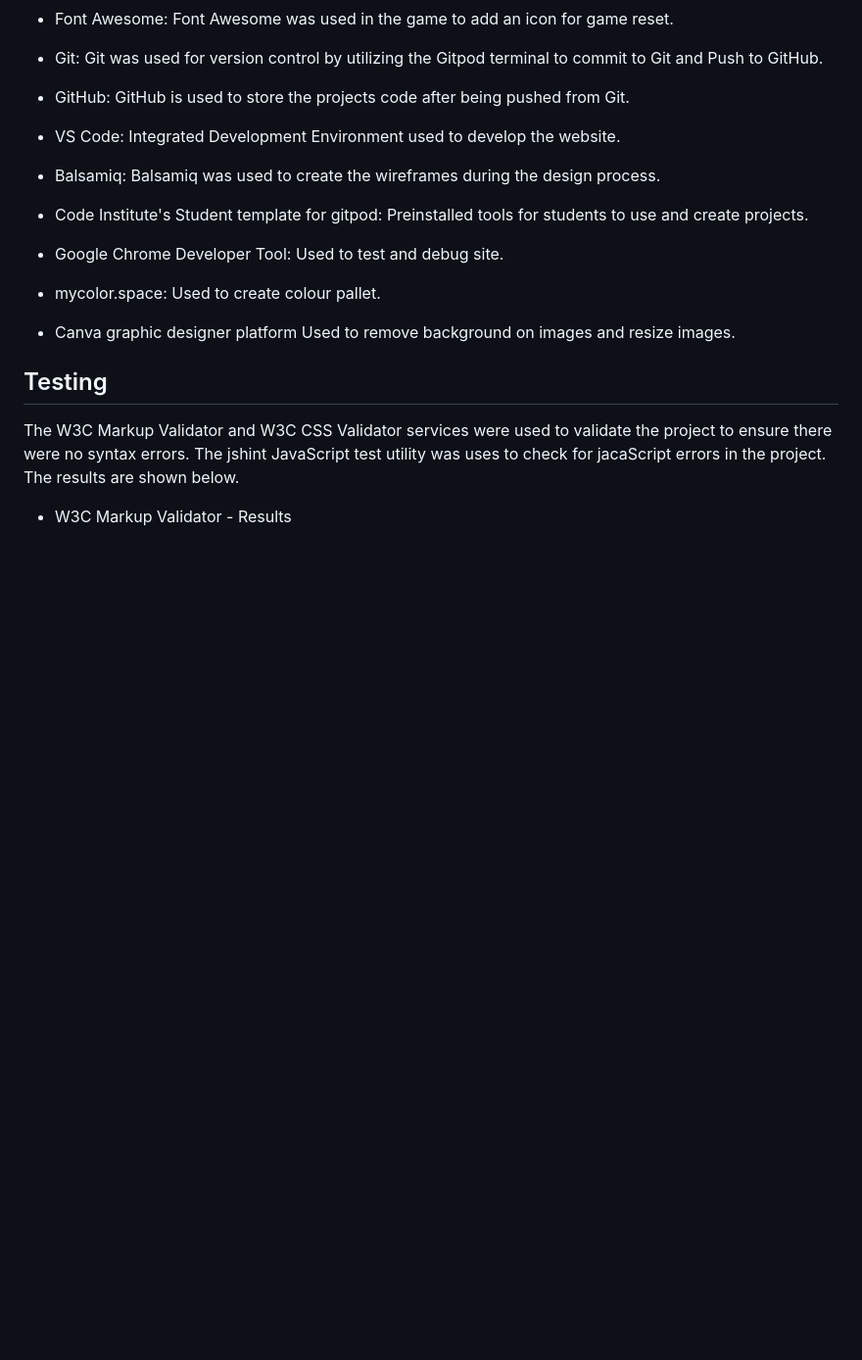
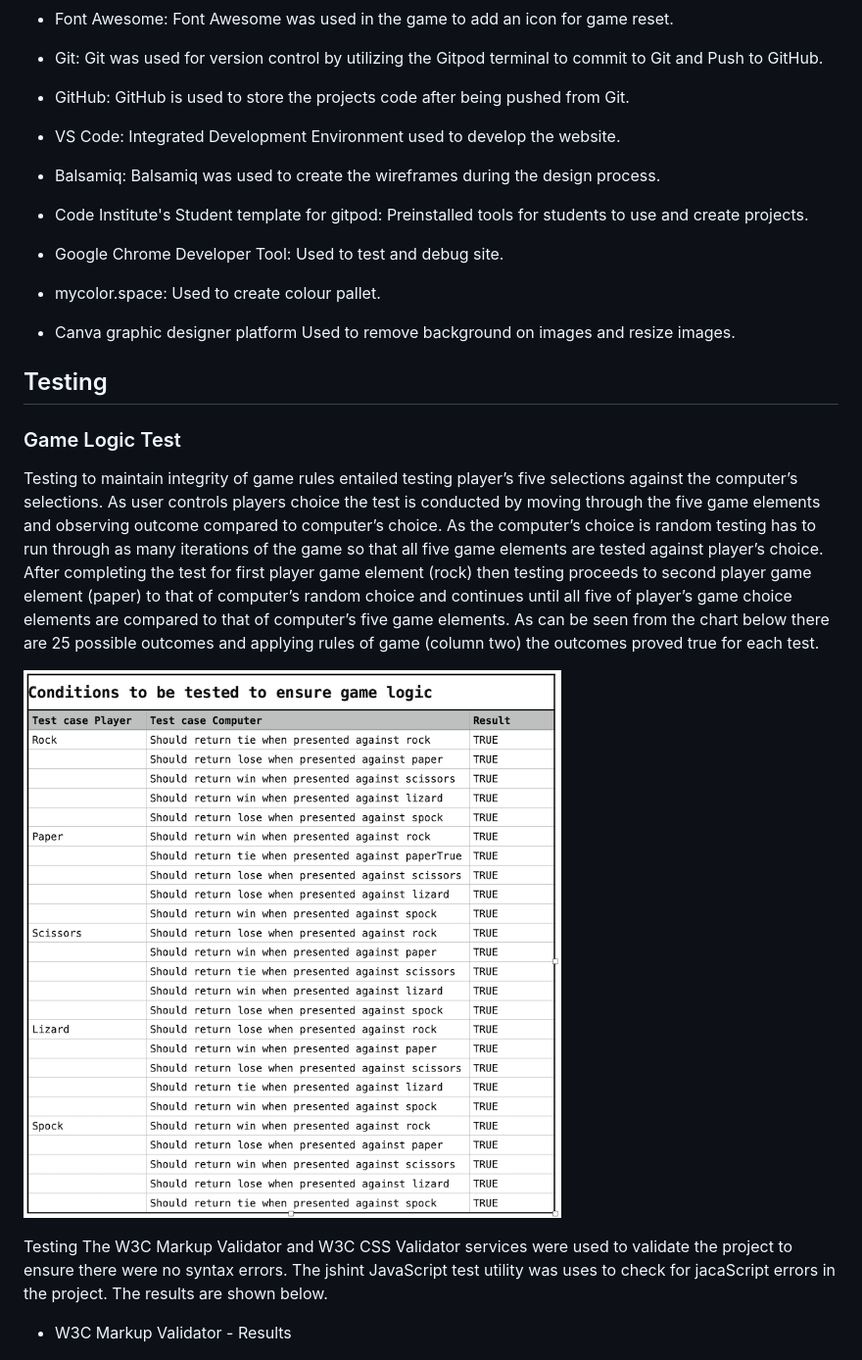
Before and after one commit to dooco/rock-paper-scissors-lizard-spock, a Markdown page: README.md, the part around the change. Shown: that part at 98% size. GitHub-like rendering; pictures changed too: assets/images/readme_images/game-logic-test.png (added); blank space fills up the shorter version.

Commit message:
add testing to readme

```diff
--- a/README.md
+++ b/README.md
@@ -154,6 +154,15 @@ Used to remove background on images and resize images.
 
 ## Testing
 
+### Game Logic Test
+
+Testing to maintain integrity of game rules entailed testing player’s five selections against the computer’s selections. As user controls players choice the test is conducted by moving through the five game elements and observing outcome compared to computer’s choice. As the computer’s choice is random testing has to run through as many iterations of the game so that all five game elements are tested against player’s choice.
+After completing the test for first player game element (rock) then testing proceeds to second player game element (paper) to that of computer’s random choice and continues until all five of player’s game choice elements are compared to that of computer’s five game elements.
+As can be seen from the chart below there are 25 possible outcomes and applying rules of game (column two) the outcomes proved true for each test.
+
+![Game Logic Test](/assets/images/readme_images/game-logic-test.png)
+
+Testing
 The W3C Markup Validator and W3C CSS Validator services were used to validate the project to ensure there were no syntax errors. The jshint JavaScript test utility was uses to check for jacaScript errors in the project. The results are shown below.
 
 - W3C Markup Validator - Results
```
Also changed, not shown: assets/images/readme_images/Rock-Paper-Scissors-Lizard-Spock.png.
